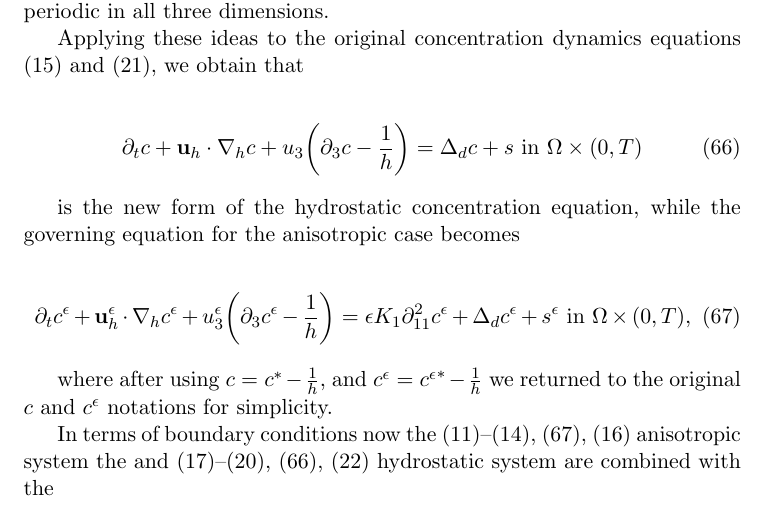
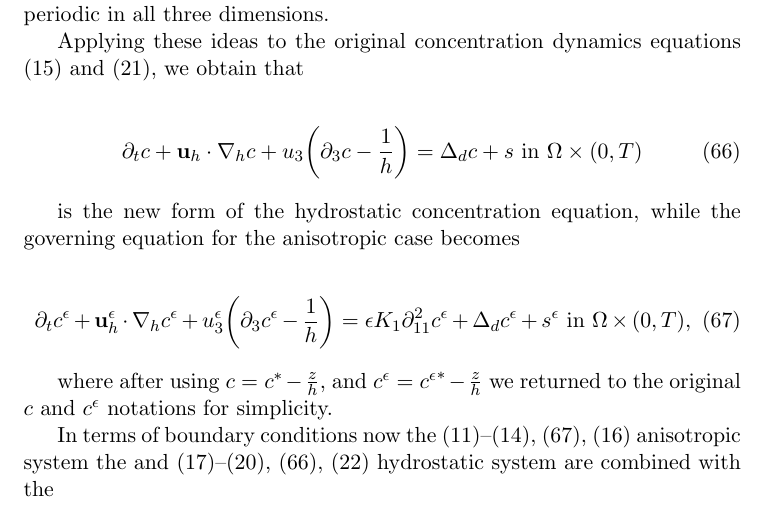
Before and after one commit to msjuhasznora/mathsgitrepo, a LaTeX paper (year_four/merged/downwind-matching-merged.tex): part of page 34 of 50, cut so that both start at the same text. Compiled offline with pdfLaTeX.

Commit message:
correction z

```diff
--- a/year_four/merged/downwind-matching-merged.tex
+++ b/year_four/merged/downwind-matching-merged.tex
@@ -933,7 +933,7 @@ is the new form of the hydrostatic concentration equation, while the governing e
     \partial_t c^\epsilon + \mathbf{u}_h^\epsilon \cdot \nabla_h c^\epsilon + u_3^\epsilon \bigg ( \partial_3 c^\epsilon - \frac{1}{h} \bigg )= \epsilon K_1 \partial_{11} ^ 2 c^\epsilon + \Delta_d c^\epsilon + s^\epsilon \text{ in } \Omega \times (0,T),
 \end{equation}
 
-where after using $c = c^* - \frac{1}{h},$ and $c^\epsilon = {c^\epsilon}^* - \frac{1}{h} $ we returned to the original $c$ and $c^\epsilon$ notations for simplicity.
+where after using $c = c^* - \frac{z}{h},$ and $c^\epsilon = {c^\epsilon}^* - \frac{z}{h} $ we returned to the original $c$ and $c^\epsilon$ notations for simplicity.
 
 In terms of boundary conditions now the (\ref{ANSC1})--(\ref{ANSC4}), (\ref{ANSC5_strong_cshift}), (\ref{ANSC6}) anisotropic system the and (\ref{HNSC1})--(\ref{HNSC4}), (\ref{HNSC5_strong_cshift}), (\ref{HNSC6}) hydrostatic system are combined with the
 
```
